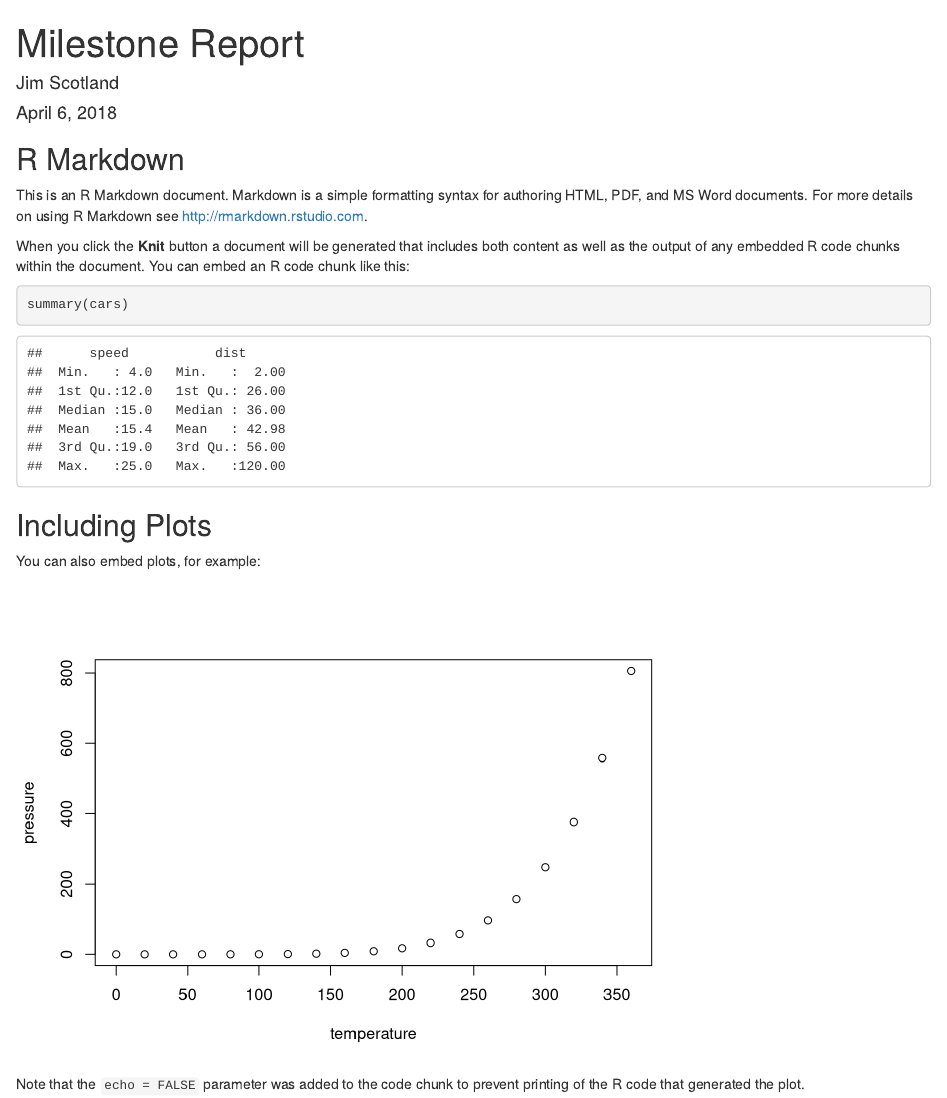
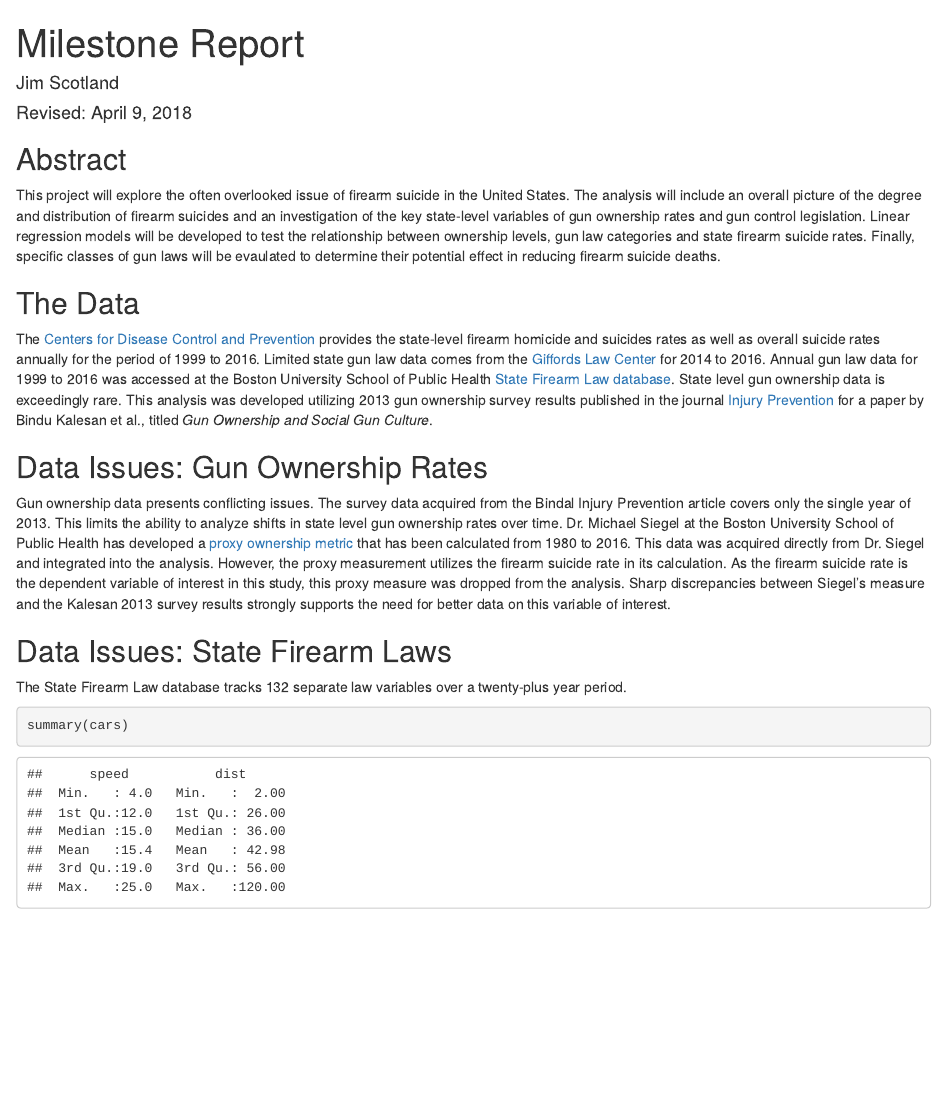
Before and after one commit to datahoundz/Springboard_Data_Science, an R Markdown document (06_Milestone_Report.Rmd): the page in a window 1100 px wide, from its top. Rendered offline with R 4.5, knitr and Pandoc, with nearby package versions.

Commit message:
Early milestone text in progress

````diff
--- a/06_Milestone_Report.Rmd
+++ b/06_Milestone_Report.Rmd
@@ -1,7 +1,7 @@
 ---
 title: "Milestone Report"
 author: "Jim Scotland"
-date: "April 6, 2018"
+date: "Revised: April 9, 2018"
 output: html_document
 ---
 
@@ -9,22 +9,25 @@ output: html_document
 knitr::opts_chunk$set(echo = TRUE)
 ```
 
-## R Markdown
+## Abstract
 
-This is an R Markdown document. Markdown is a simple formatting syntax for authoring HTML, PDF, and MS Word documents. For more details on using R Markdown see <http://rmarkdown.rstudio.com>.
+This project will explore the often overlooked issue of firearm suicide in the United States. The analysis will include an overall picture of the degree and distribution of firearm suicides and an investigation of the key state-level variables of gun ownership rates and gun control legislation. Linear regression models will be developed to test the relationship between ownership levels, gun law categories and state firearm suicide rates. Finally, specific classes of gun laws will be evaulated to determine their potential effect in reducing firearm suicide deaths.
 
-When you click the **Knit** button a document will be generated that includes both content as well as the output of any embedded R code chunks within the document. You can embed an R code chunk like this:
+## The Data
+
+The [Centers for Disease Control and Prevention](https://wonder.cdc.gov/) provides the state-level firearm homicide and suicides rates as well as overall suicide rates annually for the period of 1999 to 2016. Limited state gun law data comes from the [Giffords Law Center](http://lawcenter.giffords.org/) for 2014 to 2016. Annual gun law data for 1999 to 2016 was accessed at the Boston University School of Public Health [State Firearm Law database](https://www.statefirearmlaws.org/index.html). State level gun ownership data is exceedingly rare. This analysis was developed utilizing 2013 gun ownership survey results published in the journal [Injury Prevention](http://injuryprevention.bmj.com/content/22/3/216) for a paper by Bindu Kalesan et al., titled _Gun Ownership and Social Gun Culture_.
+
+## Data Issues: Gun Ownership Rates
+
+Gun ownership data presents conflicting issues. The survey data acquired from the Bindal Injury Prevention article covers only the single year of 2013. This limits the ability to analyze shifts in state level gun ownership rates over time. Dr. Michael Siegel at the Boston University School of Public Health has developed a [proxy ownership metric](https://www.ncbi.nlm.nih.gov/pubmed/23956369) that has been calculated from 1980 to 2016. This data was acquired directly from Dr. Siegel and integrated into the analysis. However, the proxy measurement utilizes the firearm suicide rate in its calculation. As the firearm suicide rate is the dependent variable of interest in this study, this proxy measure was dropped from the analysis. Sharp discrepancies between Siegel's measure and the Kalesan 2013 survey results strongly supports the need for better data on this variable of interest.
+
+## Data Issues: State Firearm Laws
+
+The State Firearm Law database tracks 132 separate law variables over a twenty-plus year period.
+
+
+
 
 ```{r cars}
 summary(cars)
 ```
-
-## Including Plots
-
-You can also embed plots, for example:
-
-```{r pressure, echo=FALSE}
-plot(pressure)
-```
-
-Note that the `echo = FALSE` parameter was added to the code chunk to prevent printing of the R code that generated the plot.
````
